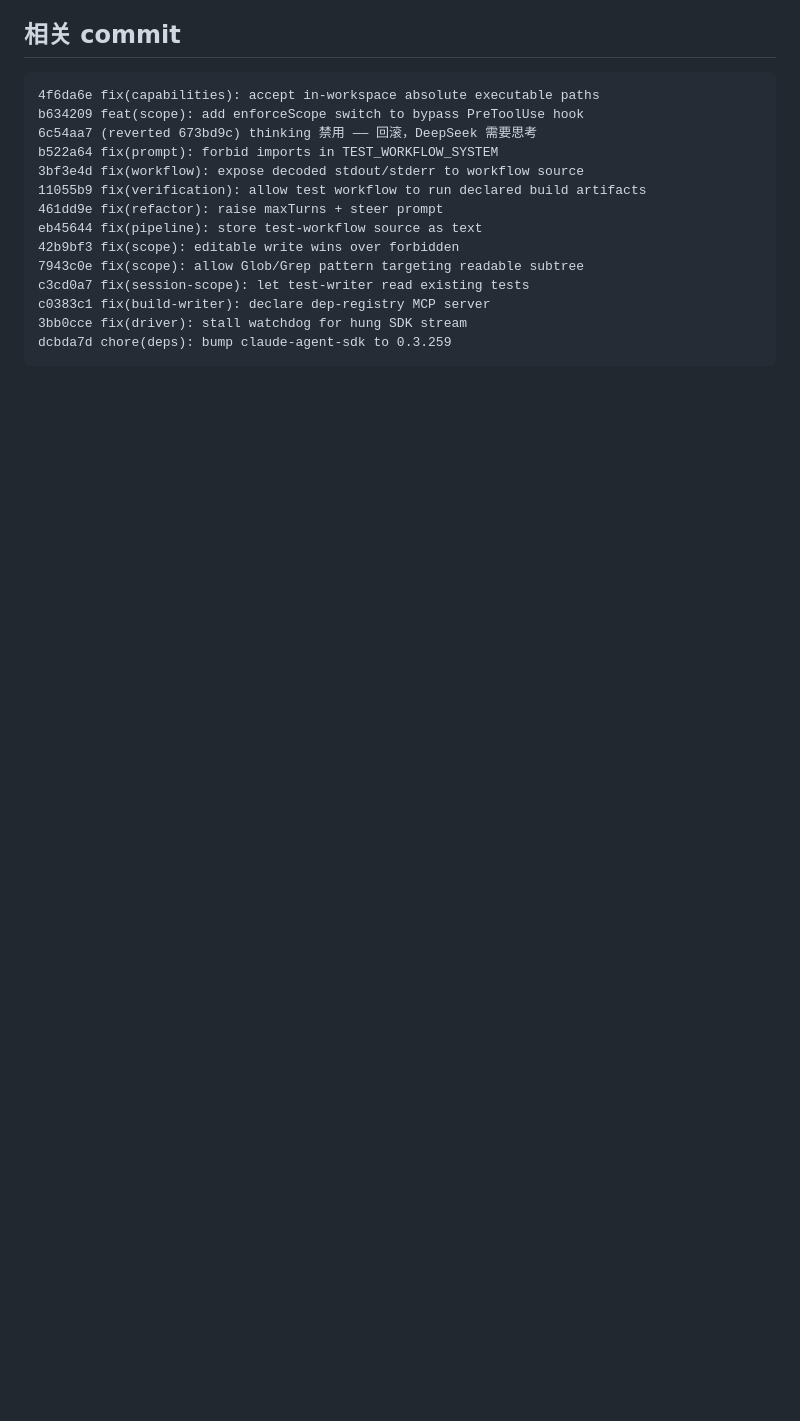
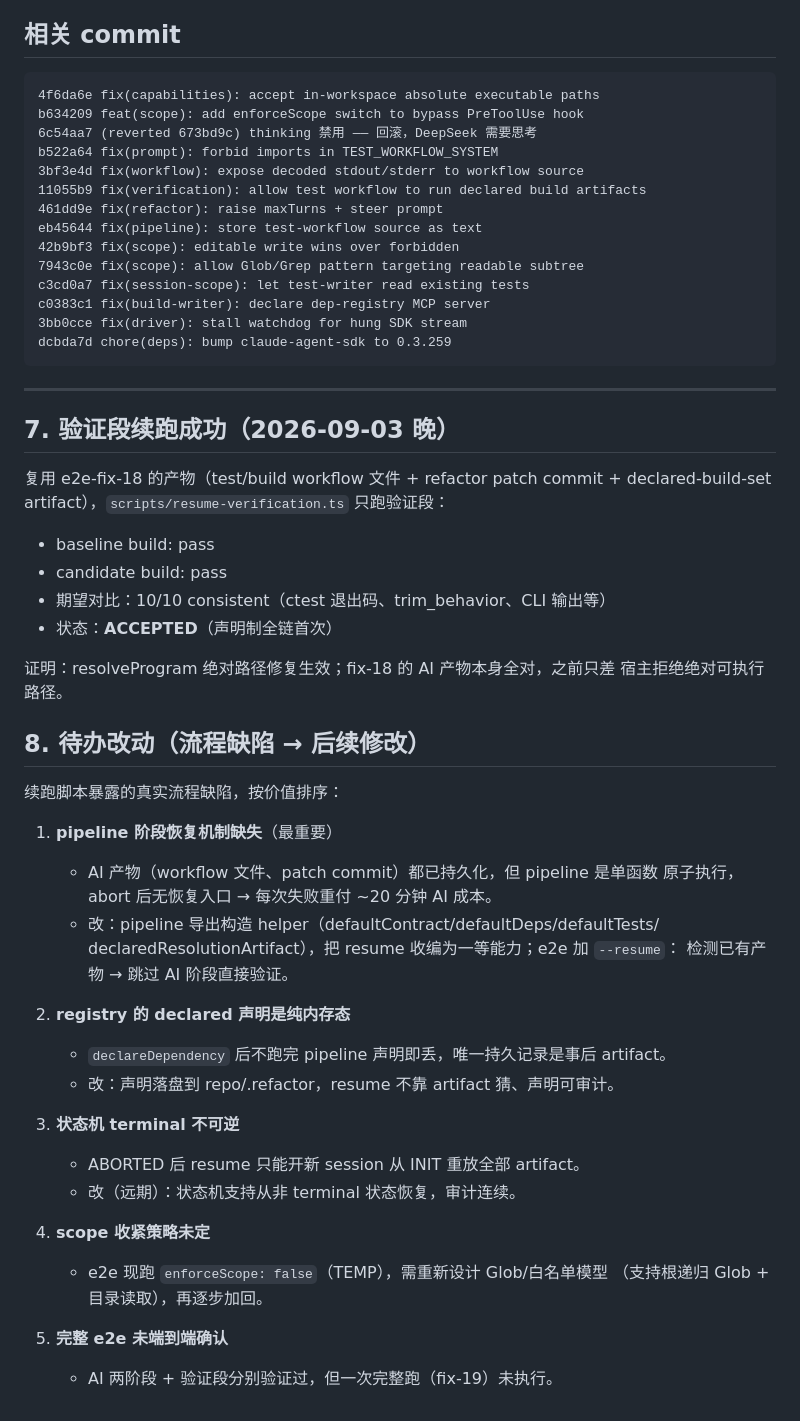
Before and after one commit to isyuah/refactorSubagent, a Markdown page: docs/e2e-slow-investigation.md, the part around the change. Drawn GitHub-style; blank space fills up the shorter version.

Commit message:
docs: record resume-verification acceptance and pending scope rework

````diff
--- a/docs/e2e-slow-investigation.md
+++ b/docs/e2e-slow-investigation.md
@@ -112,3 +112,44 @@ c0383c1 fix(build-writer): declare dep-registry MCP server
 3bb0cce fix(driver): stall watchdog for hung SDK stream
 dcbda7d chore(deps): bump claude-agent-sdk to 0.3.259
 ```
+
+---
+
+## 7. 验证段续跑成功（2026-09-03 晚）
+
+复用 e2e-fix-18 的产物（test/build workflow 文件 + refactor patch commit +
+declared-build-set artifact），`scripts/resume-verification.ts` 只跑验证段：
+
+- baseline build: pass
+- candidate build: pass
+- 期望对比：10/10 consistent（ctest 退出码、trim_behavior、CLI 输出等）
+- 状态：**ACCEPTED**（声明制全链首次）
+
+证明：resolveProgram 绝对路径修复生效；fix-18 的 AI 产物本身全对，之前只差
+宿主拒绝绝对可执行路径。
+
+## 8. 待办改动（流程缺陷 → 后续修改）
+
+续跑脚本暴露的真实流程缺陷，按价值排序：
+
+1. **pipeline 阶段恢复机制缺失**（最重要）
+   - AI 产物（workflow 文件、patch commit）都已持久化，但 pipeline 是单函数
+     原子执行，abort 后无恢复入口 → 每次失败重付 ~20 分钟 AI 成本。
+   - 改：pipeline 导出构造 helper（defaultContract/defaultDeps/defaultTests/
+     declaredResolutionArtifact），把 resume 收编为一等能力；e2e 加 `--resume`：
+     检测已有产物 → 跳过 AI 阶段直接验证。
+
+2. **registry 的 declared 声明是纯内存态**
+   - `declareDependency` 后不跑完 pipeline 声明即丢，唯一持久记录是事后 artifact。
+   - 改：声明落盘到 repo/.refactor，resume 不靠 artifact 猜、声明可审计。
+
+3. **状态机 terminal 不可逆**
+   - ABORTED 后 resume 只能开新 session 从 INIT 重放全部 artifact。
+   - 改（远期）：状态机支持从非 terminal 状态恢复，审计连续。
+
+4. **scope 收紧策略未定**
+   - e2e 现跑 `enforceScope: false`（TEMP），需重新设计 Glob/白名单模型
+     （支持根递归 Glob + 目录读取），再逐步加回。
+
+5. **完整 e2e 未端到端确认**
+   - AI 两阶段 + 验证段分别验证过，但一次完整跑（fix-19）未执行。
````
